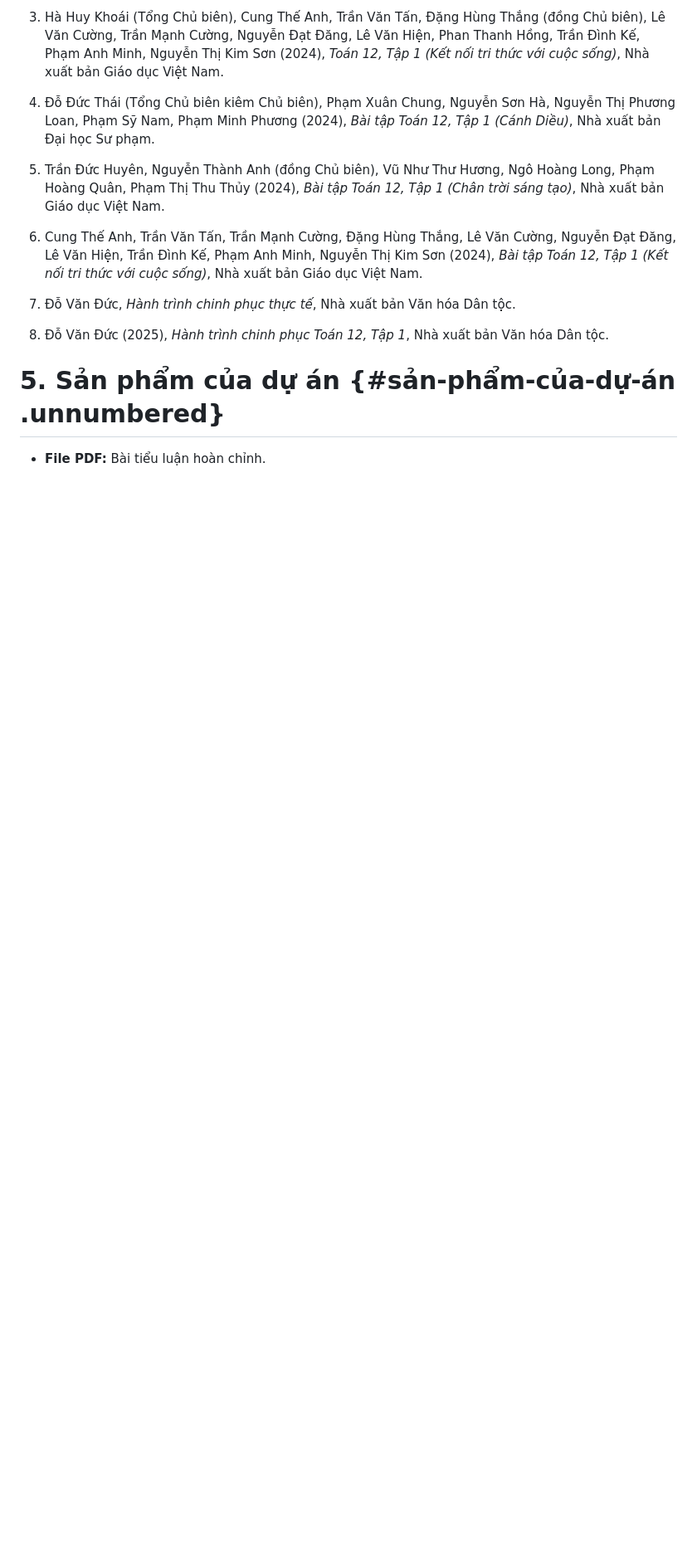
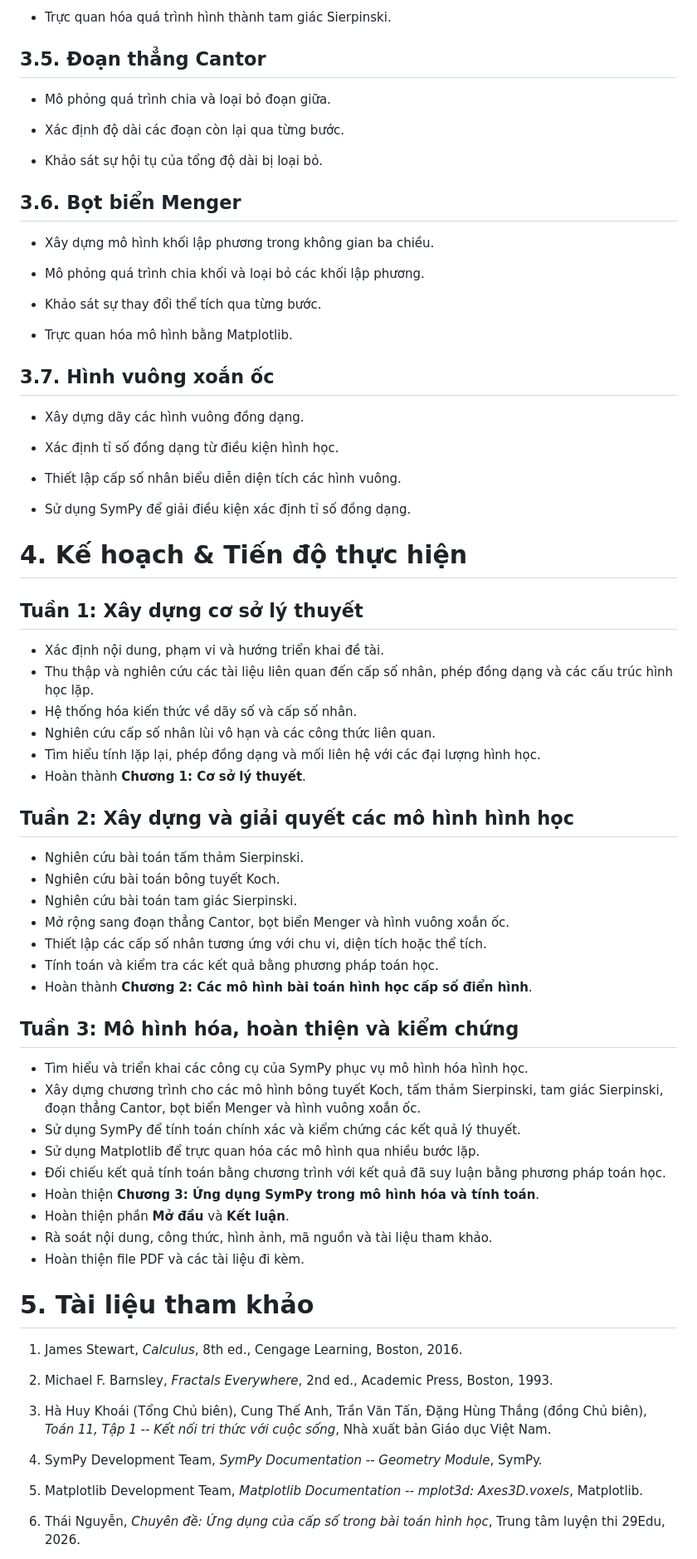
Before and after one commit to duongtieuquyen28012005-ctrl/Ung-dung-cap-so-trong-hinh-hoc-va-mo-hinh-hoa-bang-SymPy, a Markdown page: README.md, the part around one of its changes. Shown at 83% size. GitHub-like rendering; blank space fills up the shorter version.

```diff
--- a/README.md
+++ b/README.md
@@ -183,31 +138,78 @@ thành mô hình toán học và giải quyết vấn đề.
 
-3.  Hà Huy Khoái (Tổng Chủ biên), Cung Thế Anh, Trần Văn Tấn, Đặng Hùng
-    Thắng (đồng Chủ biên), Lê Văn Cường, Trần Mạnh Cường, Nguyễn Đạt
-    Đăng, Lê Văn Hiện, Phan Thanh Hồng, Trần Đình Kế, Phạm Anh Minh,
-    Nguyễn Thị Kim Sơn (2024), *Toán 12, Tập 1 (Kết nối tri thức với
-    cuộc sống)*, Nhà xuất bản Giáo dục Việt Nam.
+* Trực quan hóa quá trình hình thành tam giác Sierpinski.
 
-4.  Đỗ Đức Thái (Tổng Chủ biên kiêm Chủ biên), Phạm Xuân Chung, Nguyễn
-    Sơn Hà, Nguyễn Thị Phương Loan, Phạm Sỹ Nam, Phạm Minh Phương
-    (2024), *Bài tập Toán 12, Tập 1 (Cánh Diều)*, Nhà xuất bản Đại học
-    Sư phạm.
+## 3.5. Đoạn thẳng Cantor
 
-5.  Trần Đức Huyên, Nguyễn Thành Anh (đồng Chủ biên), Vũ Như Thư Hương,
-    Ngô Hoàng Long, Phạm Hoàng Quân, Phạm Thị Thu Thủy (2024), *Bài tập
-    Toán 12, Tập 1 (Chân trời sáng tạo)*, Nhà xuất bản Giáo dục Việt
-    Nam.
+* Mô phỏng quá trình chia và loại bỏ đoạn giữa.
 
-6.  Cung Thế Anh, Trần Văn Tấn, Trần Mạnh Cường, Đặng Hùng Thắng, Lê Văn
-    Cường, Nguyễn Đạt Đăng, Lê Văn Hiện, Trần Đình Kế, Phạm Anh Minh,
-    Nguyễn Thị Kim Sơn (2024), *Bài tập Toán 12, Tập 1 (Kết nối tri thức
-    với cuộc sống)*, Nhà xuất bản Giáo dục Việt Nam.
+* Xác định độ dài các đoạn còn lại qua từng bước.
 
-7.  Đỗ Văn Đức, *Hành trình chinh phục thực tế*, Nhà xuất bản Văn hóa
-    Dân tộc.
+* Khảo sát sự hội tụ của tổng độ dài bị loại bỏ.
 
-8.  Đỗ Văn Đức (2025), *Hành trình chinh phục Toán 12, Tập 1*, Nhà xuất
-    bản Văn hóa Dân tộc.
+## 3.6. Bọt biển Menger
 
-# 5. Sản phẩm của dự án {#sản-phẩm-của-dự-án .unnumbered}
+* Xây dựng mô hình khối lập phương trong không gian ba chiều.
 
-- **File PDF:** Bài tiểu luận hoàn chỉnh.
+* Mô phỏng quá trình chia khối và loại bỏ các khối lập phương.
+
+* Khảo sát sự thay đổi thể tích qua từng bước.
+
+* Trực quan hóa mô hình bằng Matplotlib.
+
+## 3.7. Hình vuông xoắn ốc
+
+* Xây dựng dãy các hình vuông đồng dạng.
+
+* Xác định tỉ số đồng dạng từ điều kiện hình học.
+
+* Thiết lập cấp số nhân biểu diễn diện tích các hình vuông.
+
+* Sử dụng SymPy để giải điều kiện xác định tỉ số đồng dạng.
+
+# 4. Kế hoạch & Tiến độ thực hiện
+
+## Tuần 1: Xây dựng cơ sở lý thuyết
+
+- Xác định nội dung, phạm vi và hướng triển khai đề tài.
+- Thu thập và nghiên cứu các tài liệu liên quan đến cấp số nhân, phép đồng dạng và các cấu trúc hình học lặp.
+- Hệ thống hóa kiến thức về dãy số và cấp số nhân.
+- Nghiên cứu cấp số nhân lùi vô hạn và các công thức liên quan.
+- Tìm hiểu tính lặp lại, phép đồng dạng và mối liên hệ với các đại lượng hình học.
+- Hoàn thành **Chương 1: Cơ sở lý thuyết**.
+
+## Tuần 2: Xây dựng và giải quyết các mô hình hình học
+
+- Nghiên cứu bài toán tấm thảm Sierpinski.
+- Nghiên cứu bài toán bông tuyết Koch.
+- Nghiên cứu bài toán tam giác Sierpinski.
+- Mở rộng sang đoạn thẳng Cantor, bọt biển Menger và hình vuông xoắn ốc.
+- Thiết lập các cấp số nhân tương ứng với chu vi, diện tích hoặc thể tích.
+- Tính toán và kiểm tra các kết quả bằng phương pháp toán học.
+- Hoàn thành **Chương 2: Các mô hình bài toán hình học cấp số điển hình**.
+
+## Tuần 3: Mô hình hóa, hoàn thiện và kiểm chứng
+
+- Tìm hiểu và triển khai các công cụ của SymPy phục vụ mô hình hóa hình học.
+- Xây dựng chương trình cho các mô hình bông tuyết Koch, tấm thảm Sierpinski, tam giác Sierpinski, đoạn thẳng Cantor, bọt biển Menger và hình vuông xoắn ốc.
+- Sử dụng SymPy để tính toán chính xác và kiểm chứng các kết quả lý thuyết.
+- Sử dụng Matplotlib để trực quan hóa các mô hình qua nhiều bước lặp.
+- Đối chiếu kết quả tính toán bằng chương trình với kết quả đã suy luận bằng phương pháp toán học.
+- Hoàn thiện **Chương 3: Ứng dụng SymPy trong mô hình hóa và tính toán**.
+- Hoàn thiện phần **Mở đầu** và **Kết luận**.
+- Rà soát nội dung, công thức, hình ảnh, mã nguồn và tài liệu tham khảo.
+- Hoàn thiện file PDF và các tài liệu đi kèm.
+
+# 5. Tài liệu tham khảo
+
+1. James Stewart, *Calculus*, 8th ed., Cengage Learning, Boston, 2016.
+
+2. Michael F. Barnsley, *Fractals Everywhere*, 2nd ed., Academic Press, Boston, 1993.
+
+3. Hà Huy Khoái (Tổng Chủ biên), Cung Thế Anh, Trần Văn Tấn, Đặng Hùng Thắng (đồng Chủ biên), *Toán 11, Tập 1 -- Kết nối tri thức với cuộc sống*, Nhà xuất bản Giáo dục Việt Nam.
+
+4. SymPy Development Team, *SymPy Documentation -- Geometry Module*, SymPy.
+
+5. Matplotlib Development Team, *Matplotlib Documentation -- mplot3d: Axes3D.voxels*, Matplotlib.
+
+6. Thái Nguyễn, *Chuyên đề: Ứng dụng của cấp số trong bài toán hình học*, Trung tâm luyện thi 29Edu, 2026.
+
```
Also changed, not shown: other parts of README.md (+107 -120 lines).
